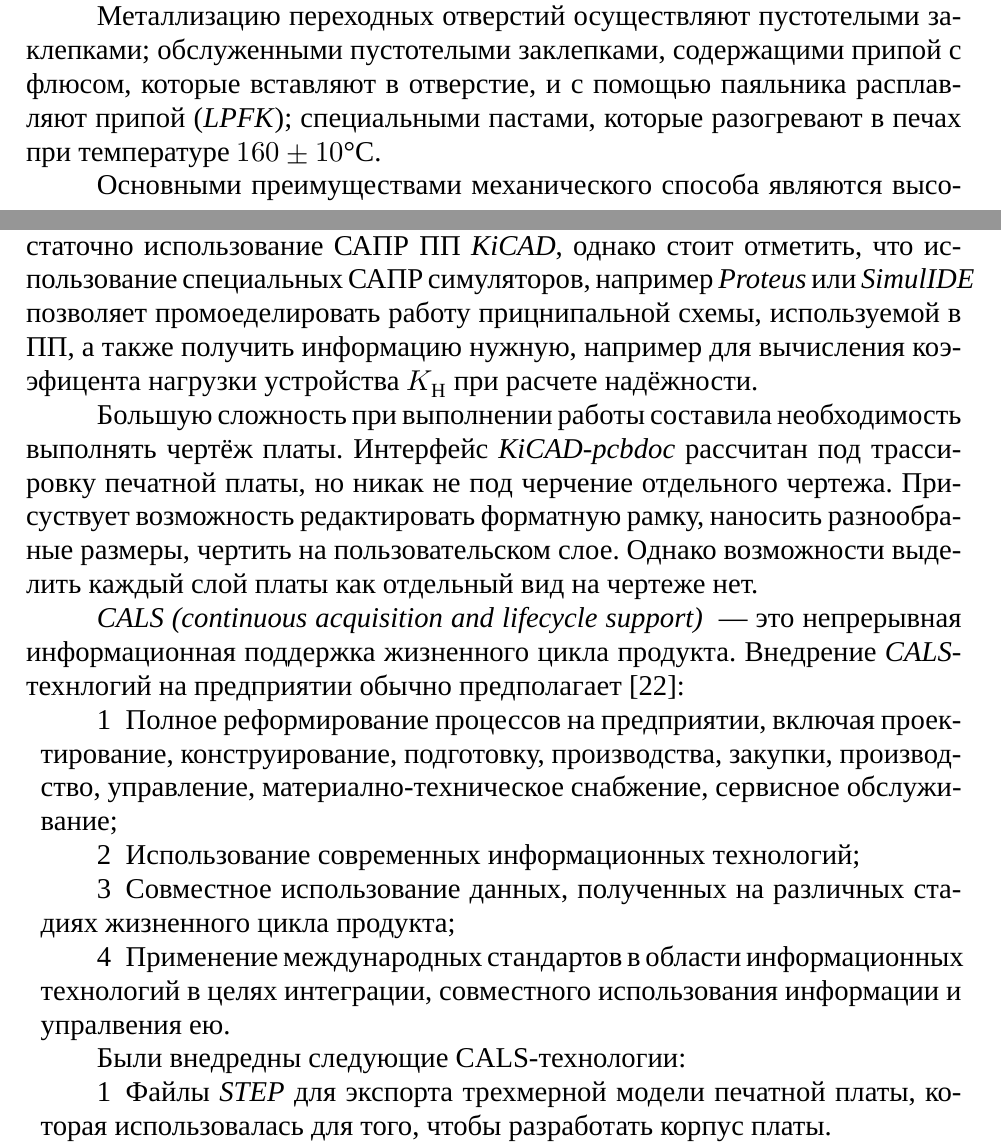
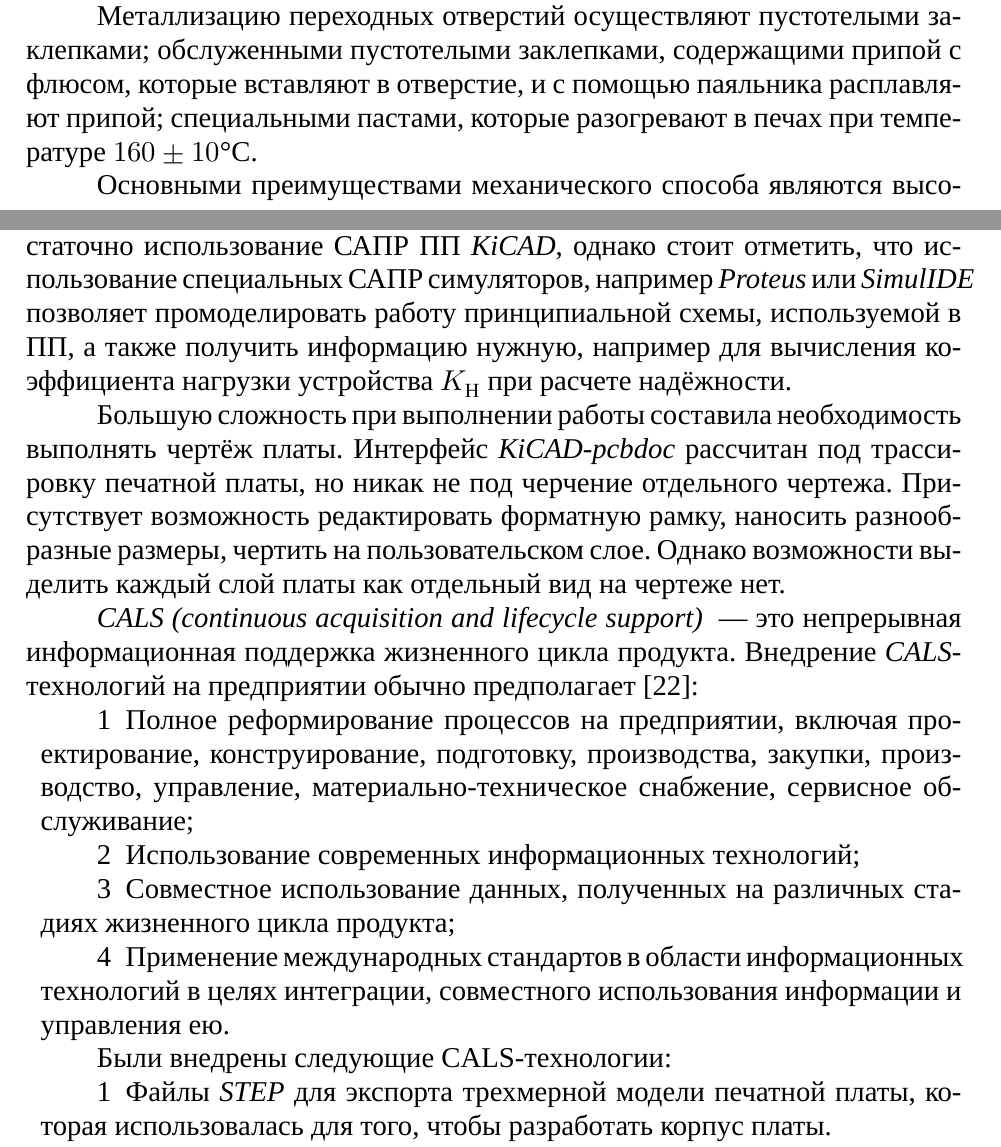
Before and after one commit to artsi0m/SST, a LaTeX thesis (bachelor-thesis/main.tex, which reads bachelor-thesis/chapter_4.tex): two parts of pages 16 and 19 of 27, joined at a grey line, cut so that both start at the same text. Compiled offline with XeLaTeX; a missing font is replaced by an installed copy or a similar font.

Commit message:
fix spelling

```diff
--- a/bachelor-thesis/chapter_4.tex
+++ b/bachelor-thesis/chapter_4.tex
@@ -412,7 +412,7 @@ VHF, Mitronic~\cite{PirogovaEngineering}.
 Металлизацию переходных отверстий осуществляют пустотелыми заклепками;
 обслуженными пустотелыми заклепками, содержащими припой с флюсом,
 которые вставляют в отверстие, и с помощью паяльника расплавляют
-припой (\textit{LPFK}); специальными пастами, которые разогревают в
+припой; специальными пастами, которые разогревают в
 печах при температуре $160 \pm 10$°C.
 
 Основными преимуществами механического способа являются высокая
@@ -613,28 +613,28 @@ VHF, Mitronic~\cite{PirogovaEngineering}.
 достаточно использование САПР ПП \textit{KiCAD}, однако стоит
 отметить, что использование специальных САПР симуляторов,
 например \textit{Proteus} или \textit{SimulIDE}
-позволяет промоеделировать работу прицнипальной схемы,
+позволяет промоделировать работу принципиальной схемы,
 используемой в ПП, а также получить информацию
-нужную, например для вычисления коээфицента нагрузки устройства
+нужную, например для вычисления коэффициента нагрузки устройства
 $K_{\textrm{Н}}$ при расчете надёжности.
 
 Большую сложность при выполнении работы составила необходимость
 выполнять чертёж платы.
 Интерфейс \textit{KiCAD-pcbdoc} рассчитан под трассировку печатной
-платы, но никак не под черчение отдельного чертежа.  Присуствует
-возможность редактировать форматную рамку, наносить разнообраные
+платы, но никак не под черчение отдельного чертежа.  Присутствует
+возможность редактировать форматную рамку, наносить разнообразные
 размеры, чертить на пользовательском слое.
 Однако возможности выделить каждый слой платы как отдельный вид на
 чертеже нет.
 
 \textit{CALS (continuous acquisition and lifecycle support) } — это
 непрерывная информационная поддержка жизненного цикла продукта.
-Внедрение \textit{CALS}-технлогий на предприятии обычно
+Внедрение \textit{CALS}-технологий на предприятии обычно
 предполагает~\cite{Lanin2019}:
 \begin{enumerate}
 \item Полное реформирование процессов на предприятии, включая
 проектирование, конструирование, подготовку, производства, закупки,
-производство, управление, материално-техническое снабжение, сервисное
+производство, управление, материально-техническое снабжение, сервисное
 обслуживание;
 
 \item Использование современных информационных технологий;
@@ -644,10 +644,10 @@ $K_{\textrm{Н}}$ при расчете надёжности.
 
 \item Применение международных стандартов в области информационных
 технологий в целях интеграции, совместного использования информации и
-упралвения ею.
+управления ею.
 \end{enumerate}
 
-Были внедредны следующие CALS-технологии:
+Были внедрены следующие CALS-технологии:
 \begin{enumerate}
 \item Файлы \textit{STEP} для экспорта трехмерной модели печатной
 платы, которая использовалась для того, чтобы разработать корпус
```
Also changed, not shown: bachelor-thesis/chapter_4.tex (2 more changed lines).
